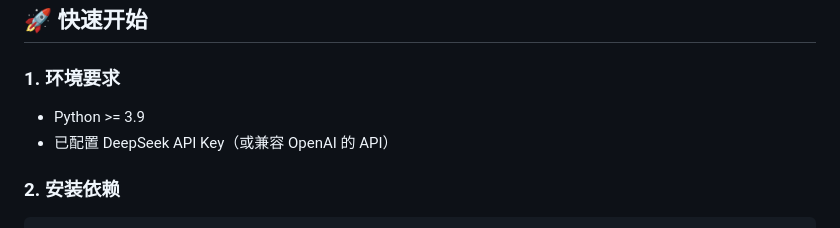
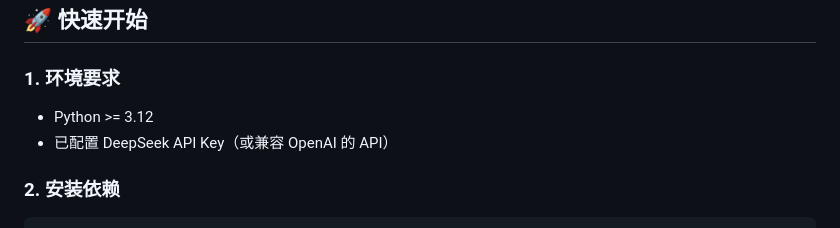
Before and after one commit to BrKDDD/LawAgent2, a Markdown page: README.md, the part around the change. Drawn GitHub-style.

```diff
--- a/README.md
+++ b/README.md
@@ -102,7 +102,7 @@
 
 ### 1. 环境要求
 
-- Python >= 3.9
+- Python >= 3.12
 - 已配置 DeepSeek API Key（或兼容 OpenAI 的 API）
 
 ### 2. 安装依赖
```
